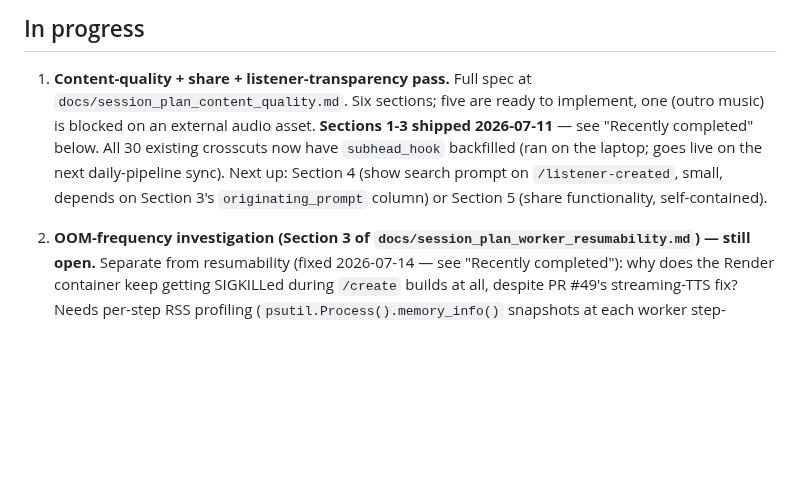
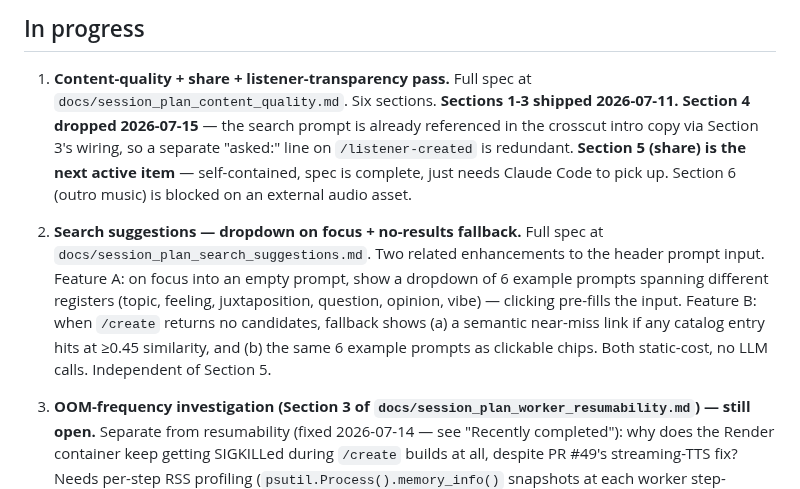
Before and after one commit to srik-create/aarva, a Markdown page: docs/roadmap.md, the part around the change. GitHub-like rendering; blank space fills up the shorter version.

```diff
--- a/docs/roadmap.md
+++ b/docs/roadmap.md
@@ -27,14 +27,25 @@ GitHub Pages.
 
 1. **Content-quality + share + listener-transparency pass.**
    Full spec at `docs/session_plan_content_quality.md`. Six
-   sections; five are ready to implement, one (outro music) is
-   blocked on an external audio asset. **Sections 1-3 shipped
-   2026-07-11** — see "Recently completed" below. All 30 existing
-   crosscuts now have `subhead_hook` backfilled (ran on the laptop;
-   goes live on the next daily-pipeline sync). Next up: Section 4
-   (show search prompt on `/listener-created`, small, depends on
-   Section 3's `originating_prompt` column) or Section 5 (share
-   functionality, self-contained).
+   sections. **Sections 1-3 shipped 2026-07-11.** **Section 4
+   dropped 2026-07-15** — the search prompt is already referenced
+   in the crosscut intro copy via Section 3's wiring, so a
+   separate "asked:" line on `/listener-created` is redundant.
+   **Section 5 (share) is the next active item** — self-contained,
+   spec is complete, just needs Claude Code to pick up. Section 6
+   (outro music) is blocked on an external audio asset.
+
+4. **Search suggestions — dropdown on focus + no-results fallback.**
+   Full spec at `docs/session_plan_search_suggestions.md`. Two
+   related enhancements to the header prompt input. Feature A:
+   on focus into an empty prompt, show a dropdown of 6 example
+   prompts spanning different registers (topic, feeling,
+   juxtaposition, question, opinion, vibe) — clicking pre-fills
+   the input. Feature B: when `/create` returns no candidates,
+   fallback shows (a) a semantic near-miss link if any catalog
+   entry hits at ≥0.45 similarity, and (b) the same 6 example
+   prompts as clickable chips. Both static-cost, no LLM calls.
+   Independent of Section 5.
 
 2. **OOM-frequency investigation (Section 3 of
    `docs/session_plan_worker_resumability.md`) — still open.**
```
Also changed, not shown: docs/session_plan_content_quality.md (+5 -36 lines), docs/session_plan_search_suggestions.md (added, +252 -0 lines).
